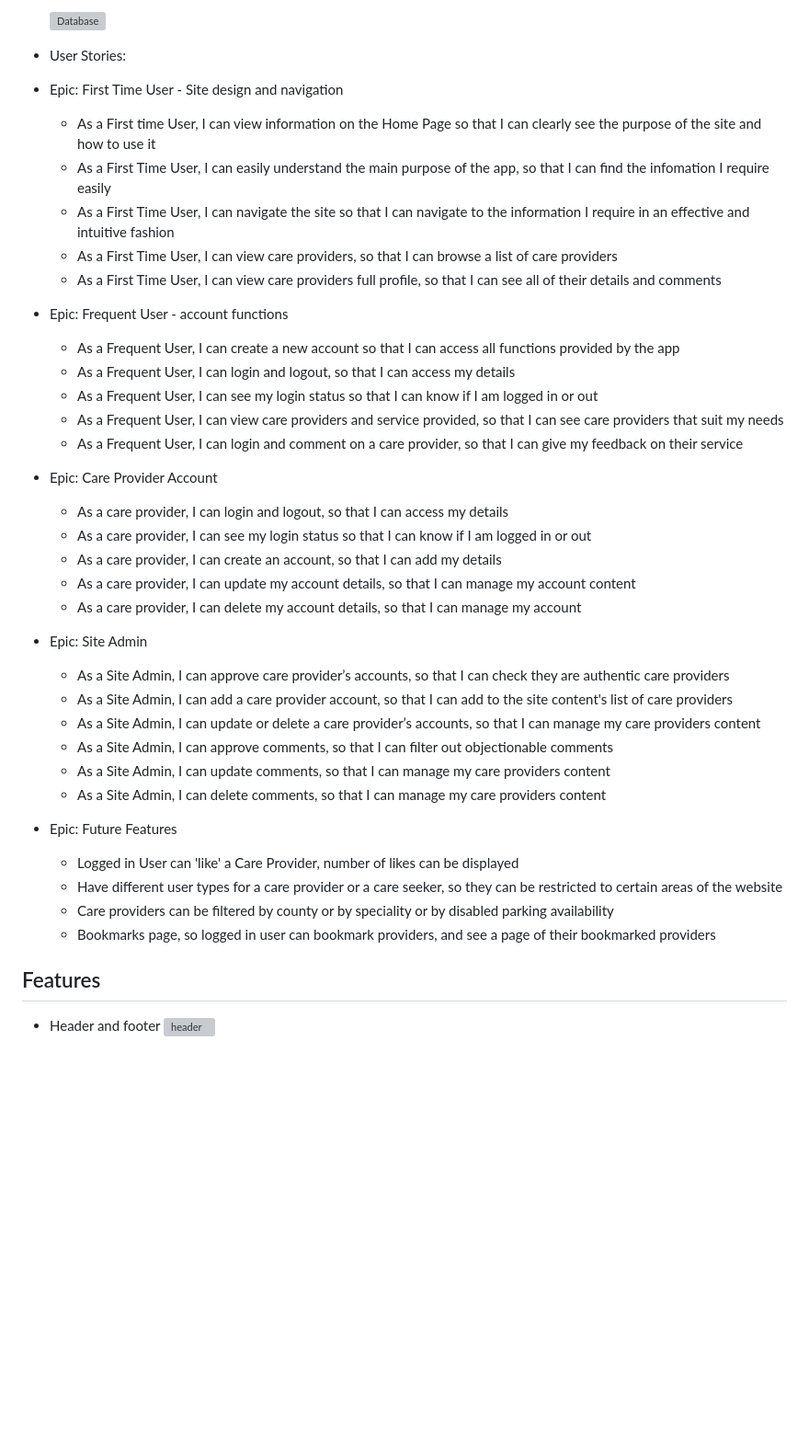
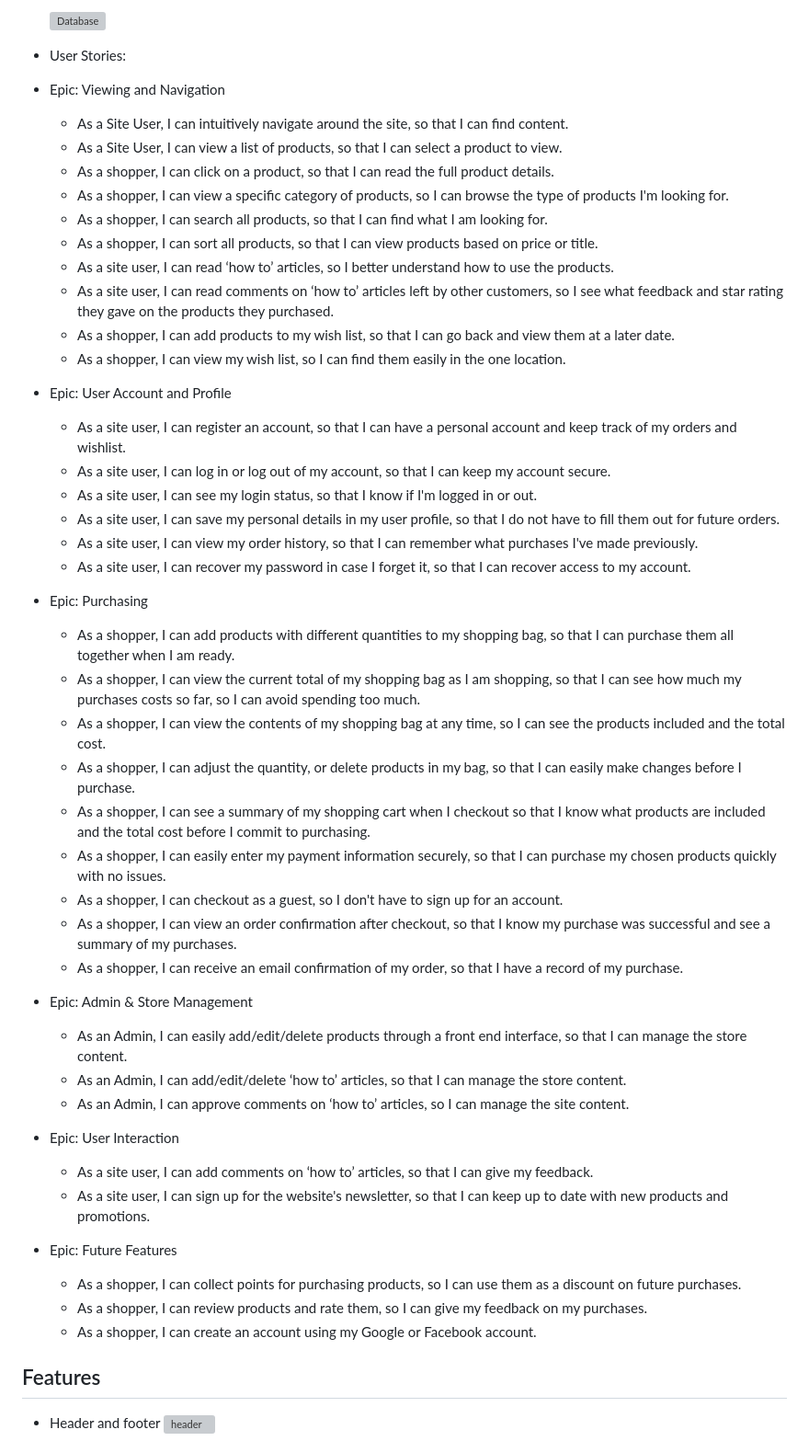
Before and after one commit to RozWelch/pureglow, a Markdown page: README.md, the part around the change. Shown: that part at 92% size. Drawn GitHub-style; folded sections open; blank space fills up the shorter version; grey boxes are pictures that could not be loaded.

Commit message:
Added user stories section to Readme file

```diff
--- a/README.md
+++ b/README.md
@@ -57,42 +57,50 @@ The site was aimed at purchasers of skin care products, main target audience is
     ![Database](https://github.com/RozWelch/CareHub-Project4-2023/blob/main/assets/readmeimages/database_schema_drawing.jpg)
 
 * User Stories:
-* Epic: First Time User - Site design and navigation
-    * As a First time User, I can view information on the Home Page so that I can clearly see the purpose of the site and how to use it
-    * As a First Time User, I can easily understand the main purpose of the app, so that I can find the infomation I require easily
-    * As a First Time User, I can navigate the site so that I can navigate to the information I require in an effective and intuitive fashion
-    * As a First Time User,  I can view care providers, so that I can browse a list of care providers
-    * As a First Time User,  I can view care providers full profile, so that I can see all of their details and comments
+* Epic: Viewing and Navigation
+    * As a Site User, I can intuitively navigate around the site, so that I can find content.
+    * As a Site User, I can view a list of products, so that I can select a product to view.
+    * As a shopper, I can click on a product, so that I can read the full product details.
+    * As a shopper, I can view a specific category of products, so I can browse the type of products I'm looking for.
+    * As a shopper, I can search all products, so that I can find what I am looking for.
+    * As a shopper, I can sort all products, so that I can view products based on price or title.
+    * As a site user, I can read ‘how to’ articles, so I better understand how to use the products.
+    * As a site user, I can read comments on ‘how to’ articles left by other customers, so I see what feedback and star rating they gave on the products they purchased.
+    * As a shopper, I can add products to my wish list, so that I can go back and view them at a later date.
+    * As a shopper, I can view my wish list, so I can find them easily in the one location.
 
-* Epic: Frequent User - account functions
-    * As a Frequent User, I can create a new account so that I can access all functions provided by the app
-    * As a Frequent User,  I can login and logout, so that I can access my details
-    * As a Frequent User, I can see my login status so that I can know if I am logged in or out
-    * As a Frequent User,  I can view care providers and service provided, so that I can see care providers that suit my needs
-    * As a Frequent User,  I can login and comment on a care provider, so that I can give my feedback on their service
+* Epic: User Account and Profile
+    * As a site user, I can register an account, so that I can have a personal account and keep track of my orders and wishlist.
+    * As a site user, I can log in or log out of my account, so that I can keep my account secure.
+    * As a site user, I can see my login status, so that I know if I'm logged in or out.
+    * As a site user, I can save my personal details in my user profile, so that I do not have to fill them out for future orders.
+    * As a site user, I can view my order history, so that I can remember what purchases I've made previously.
+    * As a site user, I can recover my password in case I forget it, so that I can recover access to my account.
 
-* Epic: Care Provider Account
-    * As a care provider,  I can login and logout, so that I can access my details
-    * As a care provider,  I can see my login status so that I can know if I am logged in or out
-    * As a care provider,  I can create an account, so that I can add my details
-    * As a care provider,  I can update my account details, so that I can manage my account content
-    * As a care provider,  I can delete my account details, so that I can manage my account
+* Epic: Purchasing
+    * As a shopper, I can add products with different quantities to my shopping bag, so that I can purchase them all together when I am ready.
+    * As a shopper, I can view the current total of my shopping bag as I am shopping, so that I can see how much my purchases costs so far, so I can avoid spending too much.
+    * As a shopper, I can view the contents of my shopping bag at any time, so I can see the products included and the total cost.
+    * As a shopper, I can adjust the quantity, or delete products in my bag, so that I can easily make changes before I purchase.
+    * As a shopper, I can see a summary of my shopping cart when I checkout so that I know what products are included and the total cost before I commit to purchasing.
+    * As a shopper, I can easily enter my payment information securely, so that I can purchase my chosen products quickly with no issues.
+    * As a shopper, I can checkout as a guest, so I don't have to sign up for an account.
+    * As a shopper, I can view an order confirmation after checkout, so that I know my purchase was successful and see a summary of my purchases.
+    * As a shopper, I can receive an email confirmation of my order, so that I have a record of my purchase.
 
-* Epic: Site Admin
-    * As a Site Admin,  I can approve care provider’s accounts, so that I can check they are authentic care providers
-    * As a Site Admin,  I can add a care provider account, so that I can add to the site content's list of care providers
-    * As a Site Admin,  I can update or delete a care provider’s accounts, so that I can manage my care providers content
-    * As a Site Admin,  I can approve comments, so that I can filter out objectionable comments
-    * As a Site Admin, I can update comments, so that I can manage my care providers content
-    * As a Site Admin, I can delete comments, so that I can manage my care providers content
+* Epic: Admin & Store Management
+    * As an Admin, I can easily add/edit/delete products through a front end interface, so that I can manage the store content.
+    * As an Admin, I can add/edit/delete ‘how to’ articles, so that I can manage the store content.
+    * As an Admin, I can approve comments on ‘how to’ articles, so I can manage the site content.
+
+* Epic: User Interaction
+    * As a site user, I can add comments on ‘how to’ articles, so that I can give my feedback.
+    * As a site user, I can sign up for the website's newsletter, so that I can keep up to date with new products and promotions.
 
 * Epic: Future Features
-    * Logged in User can 'like' a Care Provider, number of likes can be displayed
-    * Have different user types for a care provider or a care seeker, so they can be restricted to certain areas of the website
-    * Care providers can be filtered by county or by speciality or by disabled parking availability
-    * Bookmarks page, so logged in user can bookmark providers, and see a page of their bookmarked providers
-
-
+    * As a shopper, I can collect points for purchasing products, so I can use them as a discount on future purchases.
+    * As a shopper, I can review products and rate them, so I can give my feedback on my purchases.
+    * As a shopper, I can create an account using my Google or Facebook account.
 
 ## Features
 * Header and footer
```
